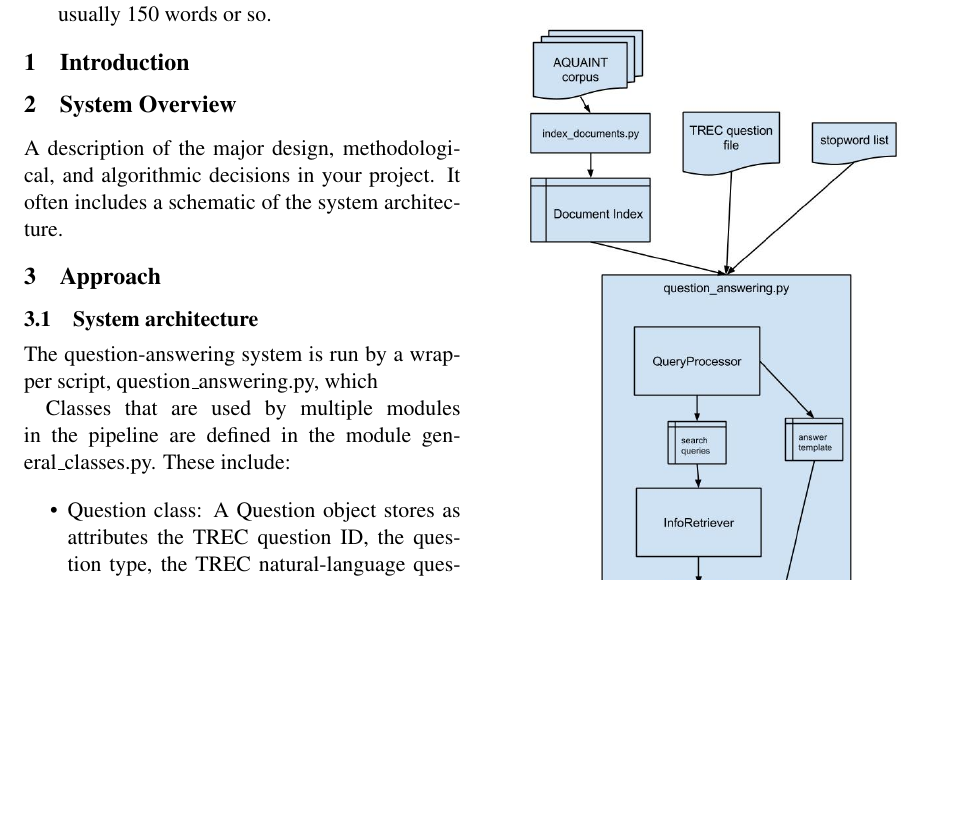
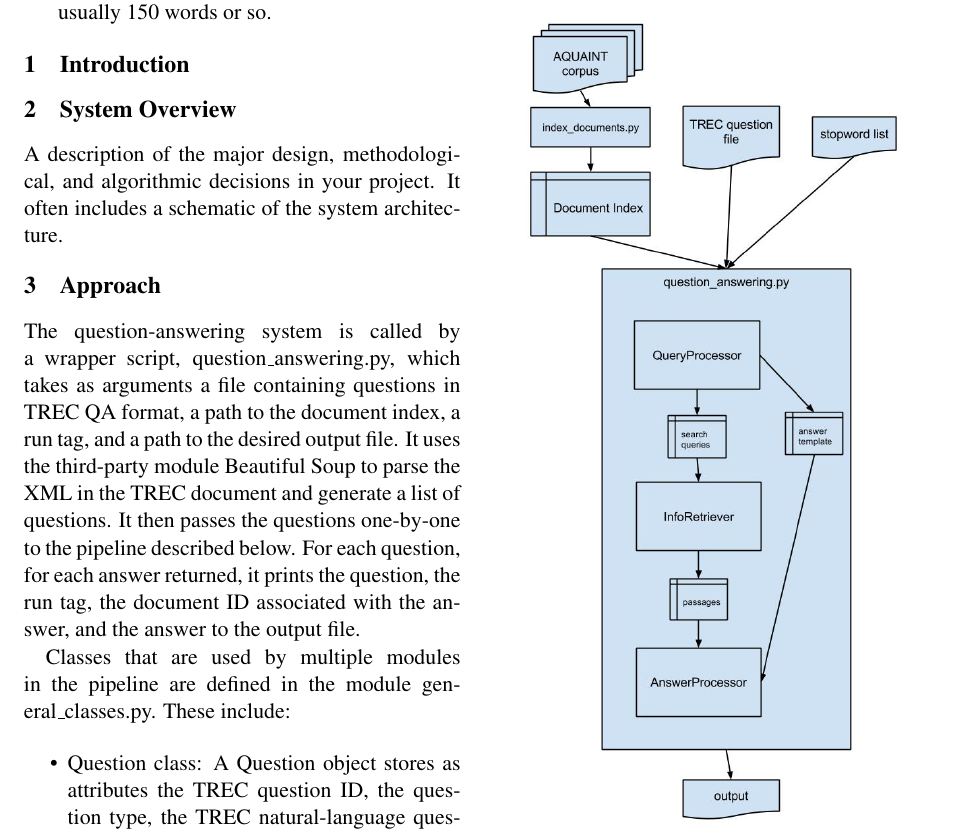
Before and after one commit to amkahn/question-answering, a LaTeX paper (doc/D2/D2.tex): part of page 1 of 3, cut so that both start at the same text, the shorter picture padded with empty space. Compiled offline with pdfLaTeX.

Commit message:
Add description of wrapper class

```diff
--- a/doc/D2/D2.tex
+++ b/doc/D2/D2.tex
@@ -45,9 +45,7 @@ A description of the major design, methodological, and algorithmic decisions in
 
 \section{Approach}
 
-\subsection{System architecture}
-
-The question-answering system is run by a wrapper script, question\_answering.py, which
+The question-answering system is called by a wrapper script, question\_answering.py, which takes as arguments a file containing questions in TREC QA format, a path to the document index, a run tag, and a path to the desired output file. It uses the third-party module Beautiful Soup to parse the XML in the TREC document and generate a list of questions. It then passes the questions one-by-one to the pipeline described below. For each question, for each answer returned, it prints the question, the run tag, the document ID associated with the answer, and the answer to the output file.
 
 Classes that are used by multiple modules in the pipeline are defined in the module general\_classes.py. These include:
 
```
Also changed, not shown: doc/D2/D2.tex (5 more changed lines).
